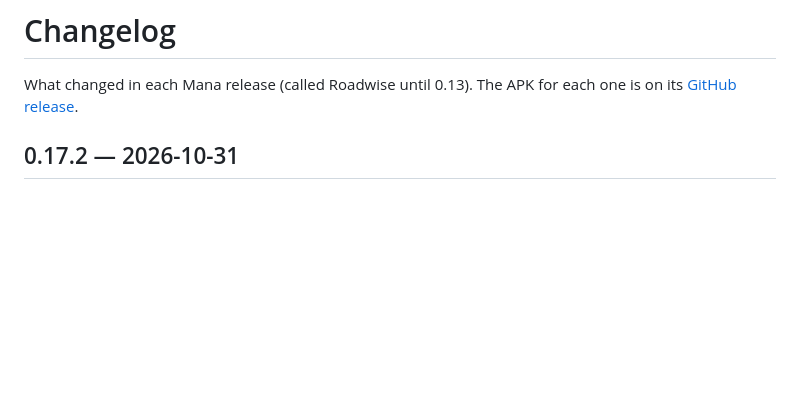
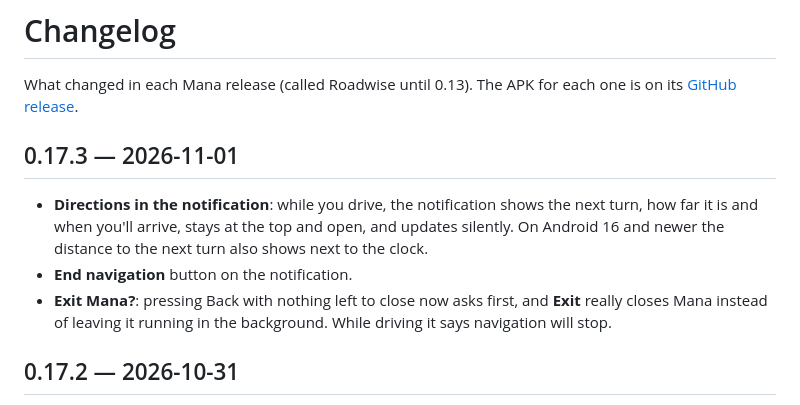
Before and after one commit to ycryga/roadwise-releases, a Markdown page: CHANGELOG.md, the part around the change. Drawn GitHub-style; blank space fills up the shorter version.

Commit message:
Mana v0.17.3

```diff
--- a/CHANGELOG.md
+++ b/CHANGELOG.md
@@ -2,6 +2,15 @@
 
 What changed in each Mana release (called Roadwise until 0.13). The APK for each one is on its
 [GitHub release](https://github.com/ycryga/roadwise-releases/releases).
+
+## 0.17.3 — 2026-11-01
+
+- **Directions in the notification**: while you drive, the notification shows the next turn, how far
+  it is and when you'll arrive, stays at the top and open, and updates silently. On Android 16 and
+  newer the distance to the next turn also shows next to the clock.
+- **End navigation** button on the notification.
+- **Exit Mana?**: pressing Back with nothing left to close now asks first, and **Exit** really closes
+  Mana instead of leaving it running in the background. While driving it says navigation will stop.
 
 ## 0.17.2 — 2026-10-31
 
```
